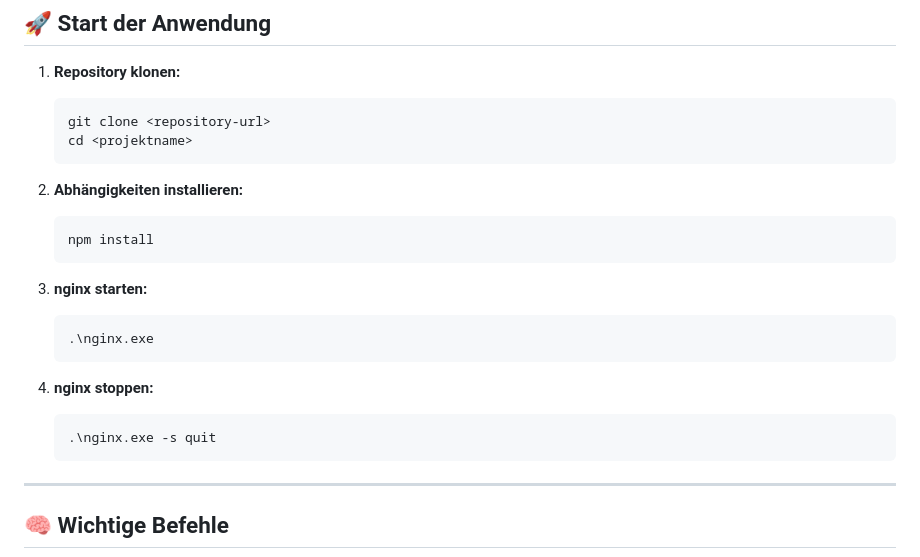
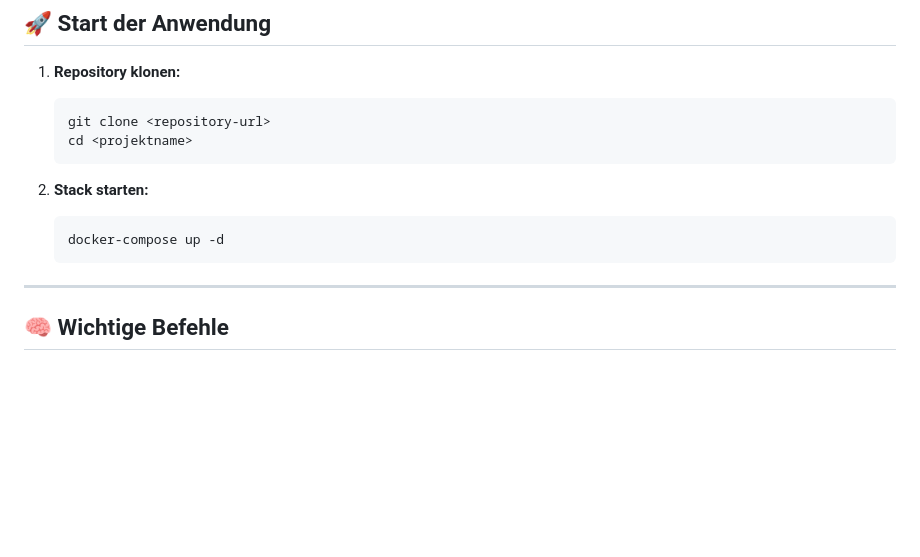
Before and after one commit to xamsemi/Advanced-Programing, a Markdown page: README.md, the part around the change. Drawn GitHub-style; blank space fills up the shorter version.

Commit message:
docs: update README.md to modify setup instructions and remove nginx commands

````diff
--- a/README.md
+++ b/README.md
@@ -53,23 +53,13 @@ Ziel ist es, den Mitgliedern eine einfache Möglichkeit zu geben, **Fahrten ausz
    cd <projektname>
    ```
 
-2. **Abhängigkeiten installieren:**
+2. **Stack starten:**
 
    ```bash
-   npm install
+   docker-compose up -d
    ```
 
-3. **nginx starten:**
 
-   ```bash
-   .\nginx.exe
-   ```
-
-4. **nginx stoppen:**
-
-   ```bash
-   .\nginx.exe -s quit
-   ```
 
 ---
 
````
